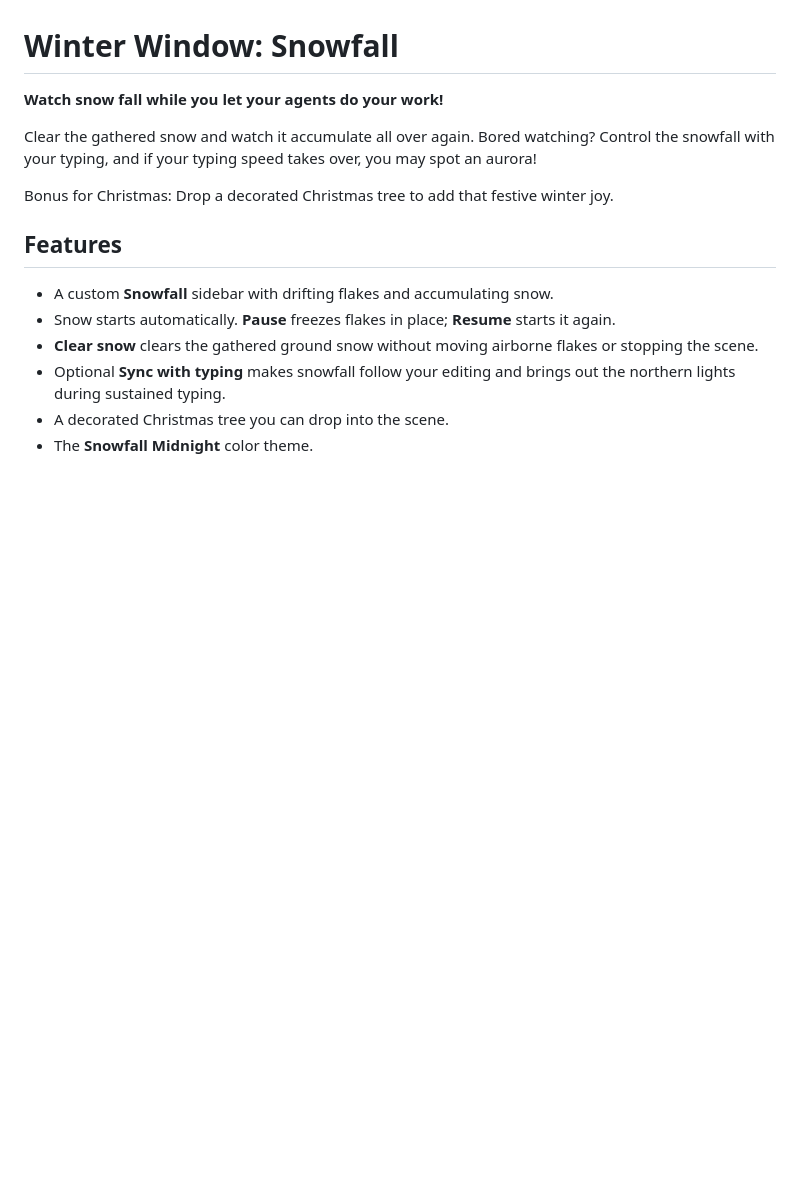
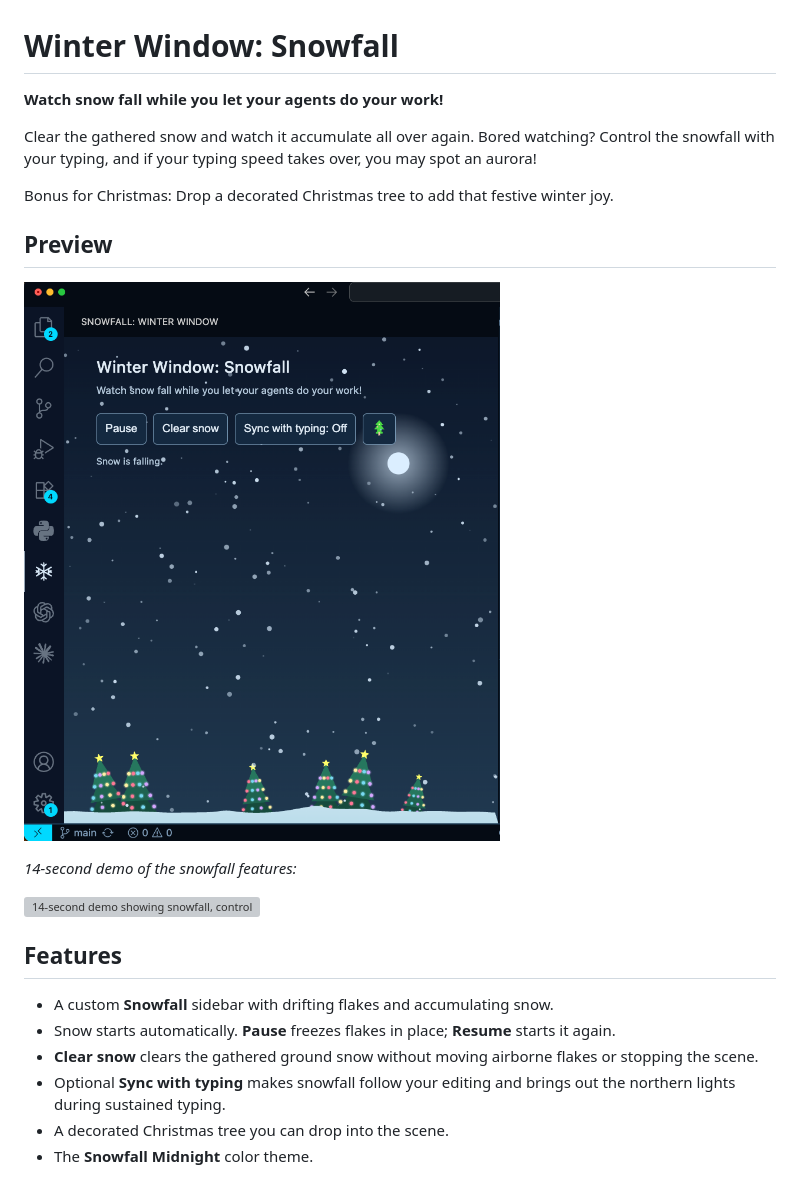
Before and after one commit to pyjamaSamm/winter-window-snowfall, a Markdown page: README.md, the part around the change. Drawn GitHub-style; pictures changed too: docs/snowfall-sidebar.png (added); blank space fills up the shorter version; grey boxes are pictures that could not be loaded.

Commit message:
added demo image and gif

```diff
--- a/README.md
+++ b/README.md
@@ -5,6 +5,14 @@
 Clear the gathered snow and watch it accumulate all over again. Bored watching? Control the snowfall with your typing, and if your typing speed takes over, you may spot an aurora!
 
 Bonus for Christmas: Drop a decorated Christmas tree to add that festive winter joy.
+
+## Preview
+
+![Screenshot showing the Snowfall sidebar and its controls](docs/snowfall-sidebar.png)
+
+*14-second demo of the snowfall features:*
+
+![14-second demo showing snowfall, controls, typing sync, aurora, and decorated Christmas trees](docs/snowfall-demo.gif)
 
 ## Features
 
```
Also changed, not shown: 1 other file.
